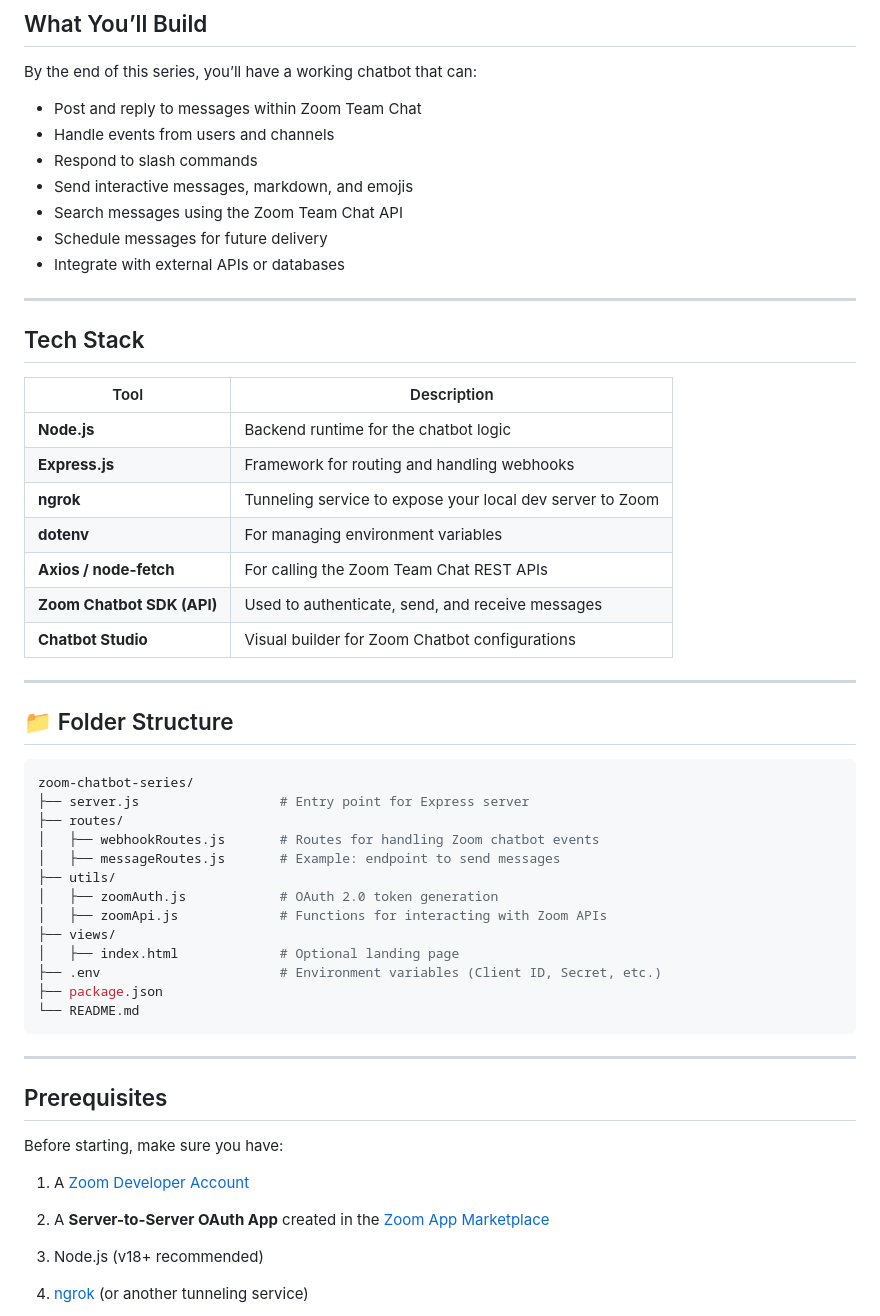
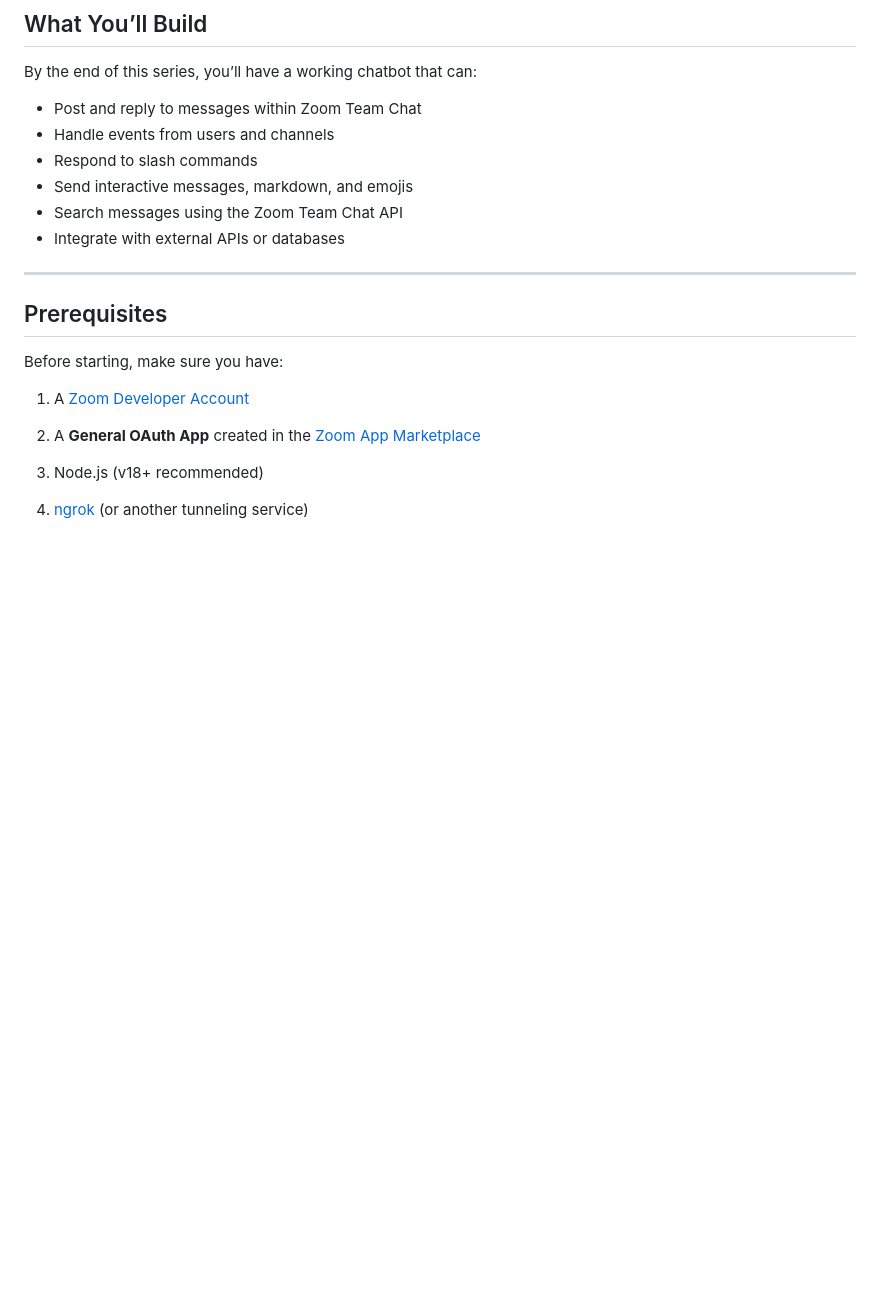
Before and after one commit to zoom/chatbot-nodejs-quickstart, a Markdown page: README.md, the part around one of its changes. Drawn GitHub-style; blank space fills up the shorter version.

`````diff
--- a/README.md
+++ b/README.md
@@ -15,42 +15,7 @@ By the end of this series, you’ll have a working chatbot that can:
 - Respond to slash commands
 - Send interactive messages, markdown, and emojis
 - Search messages using the Zoom Team Chat API
-- Schedule messages for future delivery
 - Integrate with external APIs or databases
-
----
-
-##  Tech Stack
-
-| Tool | Description |
-|------|--------------|
-| **Node.js** | Backend runtime for the chatbot logic |
-| **Express.js** | Framework for routing and handling webhooks |
-| **ngrok** | Tunneling service to expose your local dev server to Zoom |
-| **dotenv** | For managing environment variables |
-| **Axios / node-fetch** | For calling the Zoom Team Chat REST APIs |
-| **Zoom Chatbot SDK (API)** | Used to authenticate, send, and receive messages |
-| **Chatbot Studio** | Visual builder for Zoom Chatbot configurations |
-
----
-
-## 📁 Folder Structure
-
-```bash
-zoom-chatbot-series/
-├── server.js                  # Entry point for Express server
-├── routes/
-│   ├── webhookRoutes.js       # Routes for handling Zoom chatbot events
-│   ├── messageRoutes.js       # Example: endpoint to send messages
-├── utils/
-│   ├── zoomAuth.js            # OAuth 2.0 token generation
-│   ├── zoomApi.js             # Functions for interacting with Zoom APIs
-├── views/
-│   ├── index.html             # Optional landing page
-├── .env                       # Environment variables (Client ID, Secret, etc.)
-├── package.json
-└── README.md
-````
 
 ---
 
@@ -59,7 +24,7 @@ zoom-chatbot-series/
 Before starting, make sure you have:
 
 1. A [Zoom Developer Account](https://developers.zoom.us)
-2. A **Server-to-Server OAuth App** created in the [Zoom App Marketplace](https://marketplace.zoom.us/)
+2. A **General OAuth App** created in the [Zoom App Marketplace](https://marketplace.zoom.us/)
 3. Node.js (v18+ recommended)
 4. [ngrok](https://ngrok.com) (or another tunneling service)
 5. Your Zoom Chatbot credentials:
`````
Also changed, not shown: other parts of README.md (+23 -48 lines).
